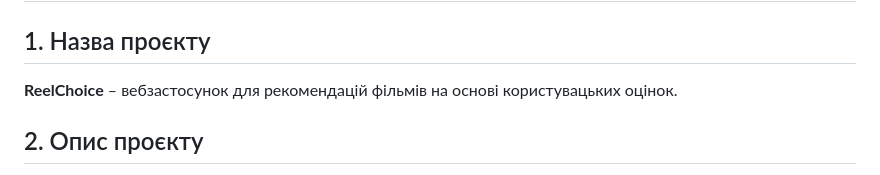
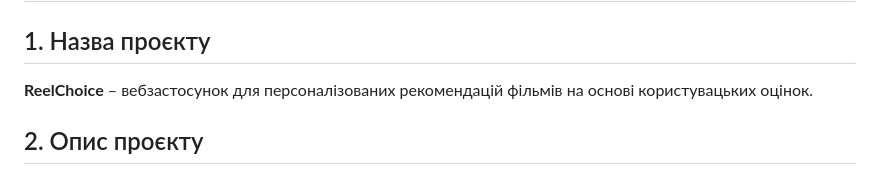
Before and after one commit to kkhrystynaa/ReelChoice, a Markdown page: README.md, the part around the change. Drawn GitHub-style.

Commit message:
Minor README update

```diff
--- a/README.md
+++ b/README.md
@@ -2,7 +2,7 @@
 
 ## 1. Назва проєкту
 
-**ReelChoice** – вебзастосунок для рекомендацій фільмів на основі користувацьких оцінок.
+**ReelChoice** – вебзастосунок для персоналізованих рекомендацій фільмів на основі користувацьких оцінок.
 
 ## 2. Опис проєкту
 
```
